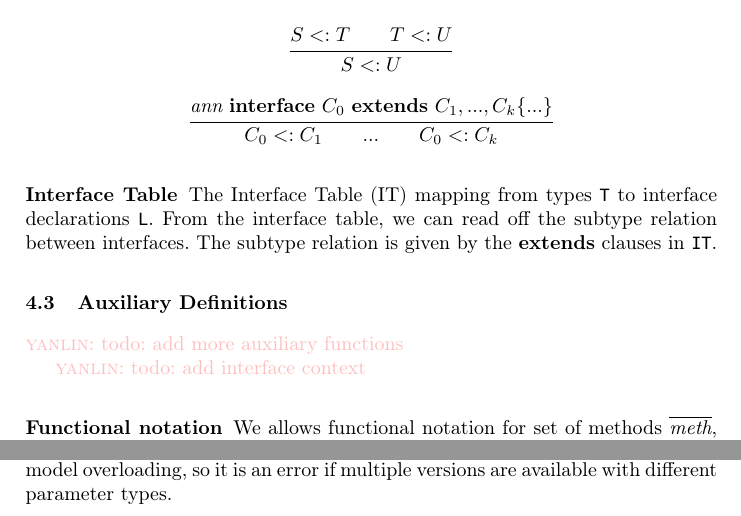
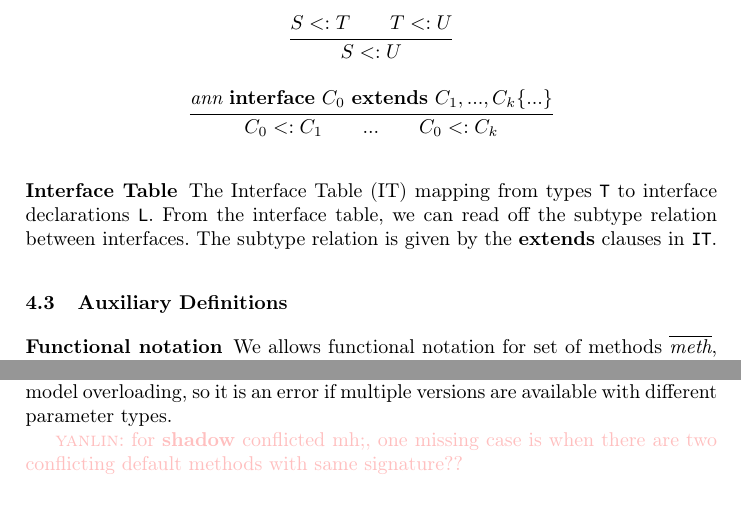
Before and after one commit to YanlinWang/MixinAnnoProcessor, a LaTeX paper (paper/paper.tex, which reads paper/sections/Formalization.tex): two parts of page 7 of 9, joined at a grey line, cut so that both start at the same text. Compiled offline with LaTeX, dvips and Ghostscript.

Commit message:
comments on shadow function

```diff
--- a/paper/sections/Formalization.tex
+++ b/paper/sections/Formalization.tex
@@ -192,9 +188,6 @@ subtype relation is given by the \textbf{extends} clauses in \texttt{IT}.
 
 
 \subsection{Auxiliary Definitions}
-\yanlin{todo: add more auxiliary functions}
-
-\yanlin{todo: add interface context}
 
 \begin{comment}
 \subsubsection{Auxiliary function: \textsf{mtype}}
@@ -284,6 +277,9 @@ We do not model overloading, so it is an error if multiple versions are availabl
 %
 %
 %(1) Static methods are not inherited. Also, if one of $\{body_1,body_2\}$ is null, \textsf{shadow} simply returns the other one. Hence
+
+\yanlin{for \textbf{shadow} conflicted mh;, one missing case is when there are
+  two conflicting default methods with same signature?? }
 
 \begin{equation*}
 \begin{array}{ll}
```
Also changed, not shown: paper/sections/Formalization.tex (4 more changed lines).
